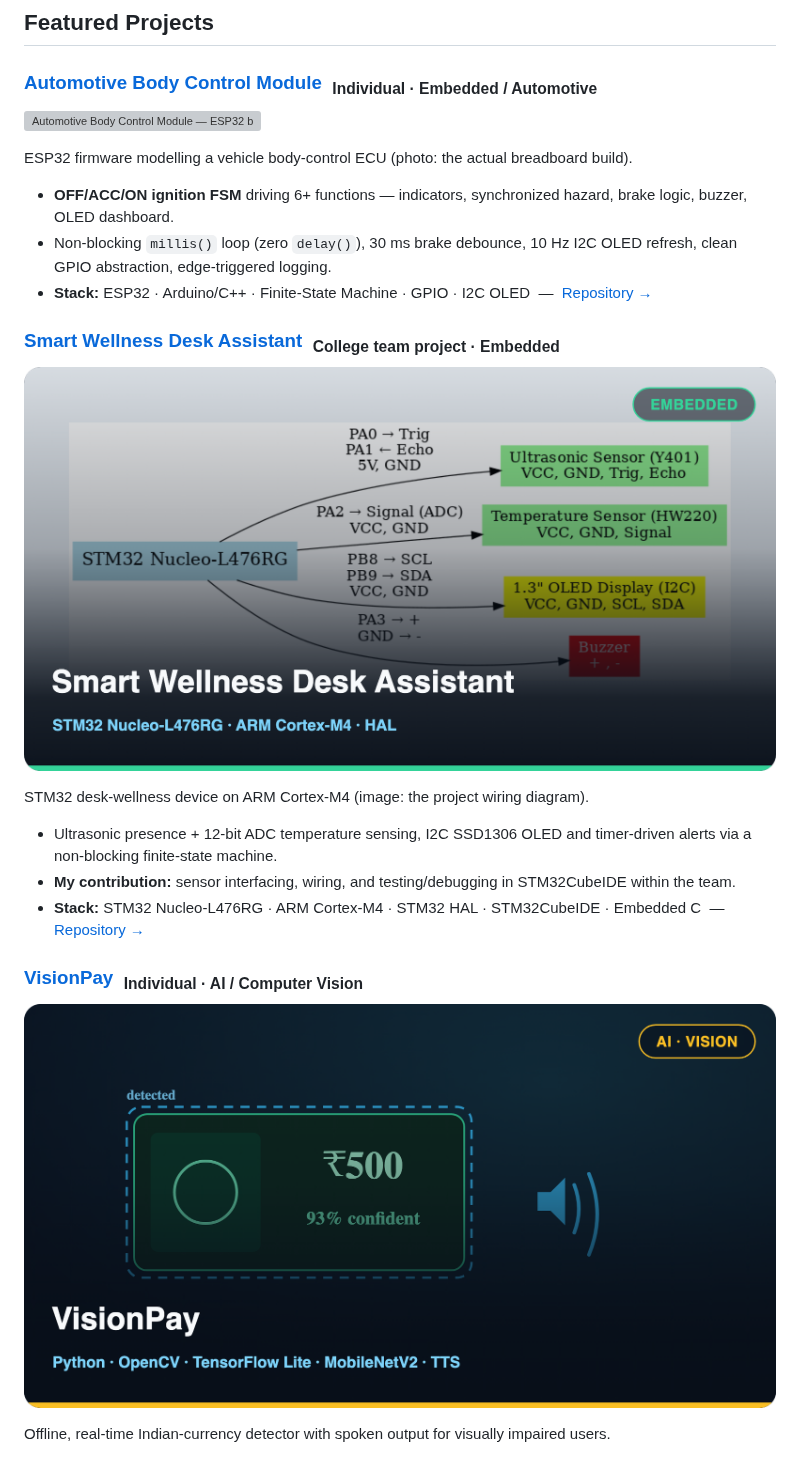
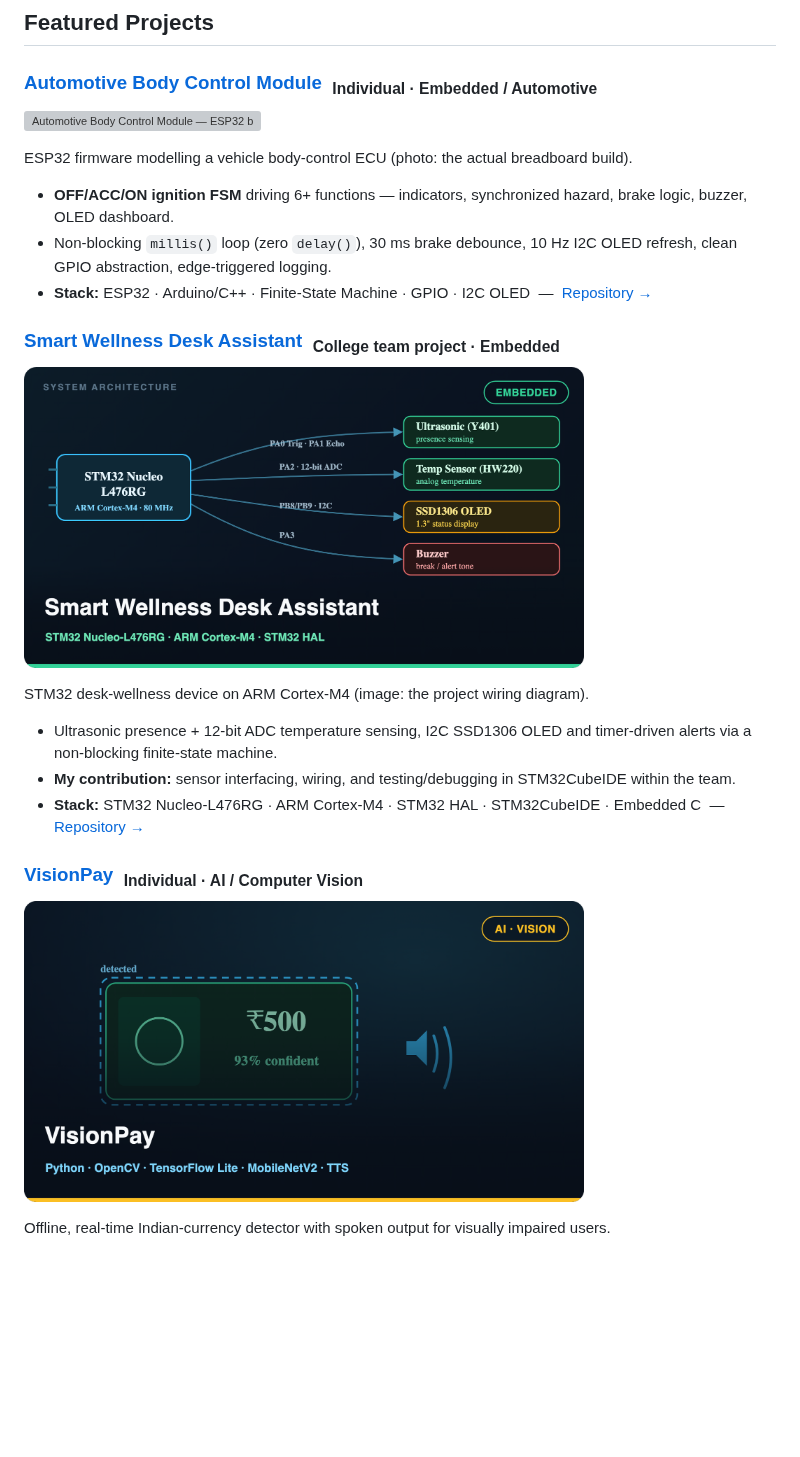
Before and after one commit to MdShabazS/shabaz-career-profile, a Markdown page: github/profile-readme.md, the part around one of its changes. Drawn GitHub-style; pictures changed too: github/assets/project-smart-wellness.png; blank space fills up the shorter version; grey boxes are pictures that could not be loaded.

Commit message:
feat: refine profile project cards — smaller images, redesigned wiring diagram
Shrink the three featured-project images (width 820 to 560) so they sit in
better proportion to GitHub's body text. Replace the Smart Wellness card's plain
white wiring-diagram screenshot with a custom dark, color-coded system-
architecture diagram (STM32 Nucleo-L476RG / ARM Cortex-M4 to ultrasonic, ADC
temperature, I2C SSD1306 OLED and buzzer, with pin labels) that matches the
other project cards.

Co-Authored-By: Claude Opus 4.8 <noreply@anthropic.com>

```diff
--- a/github/profile-readme.md
+++ b/github/profile-readme.md
@@ -84,7 +84,7 @@ ESP32 firmware modelling a vehicle body-control ECU (photo: the actual breadboar
 
 <h3><a href="https://github.com/MdShabazS/Smart-Wellness-Desk-Assistant">Smart Wellness Desk Assistant</a> &nbsp;<sub>College team project · Embedded</sub></h3>
 
-<a href="https://github.com/MdShabazS/Smart-Wellness-Desk-Assistant"><img src="./assets/project-smart-wellness.png" alt="Smart Wellness Desk Assistant — STM32 Nucleo-L476RG wiring diagram showing ultrasonic sensor, temperature sensor, I2C OLED and buzzer" width="820"/></a>
+<a href="https://github.com/MdShabazS/Smart-Wellness-Desk-Assistant"><img src="./assets/project-smart-wellness.png" alt="Smart Wellness Desk Assistant — STM32 Nucleo-L476RG wiring diagram showing ultrasonic sensor, temperature sensor, I2C OLED and buzzer" width="560"/></a>
 
 STM32 desk-wellness device on ARM Cortex-M4 (image: the project wiring diagram).
 
@@ -94,7 +94,7 @@ STM32 desk-wellness device on ARM Cortex-M4 (image: the project wiring diagram).
 
 <h3><a href="https://github.com/MdShabazS/visionpay">VisionPay</a> &nbsp;<sub>Individual · AI / Computer Vision</sub></h3>
 
-<a href="https://github.com/MdShabazS/visionpay"><img src="./assets/project-visionpay.png" alt="VisionPay — real-time Indian currency detection reading a 500 rupee note at 93% confidence with spoken output" width="820"/></a>
+<a href="https://github.com/MdShabazS/visionpay"><img src="./assets/project-visionpay.png" alt="VisionPay — real-time Indian currency detection reading a 500 rupee note at 93% confidence with spoken output" width="560"/></a>
 
 Offline, real-time Indian-currency detector with spoken output for visually impaired users.
 
```
Also changed, not shown: other parts of github/profile-readme.md (+1 -1 lines).
